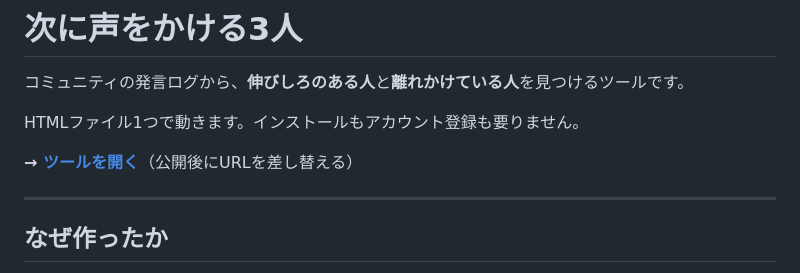
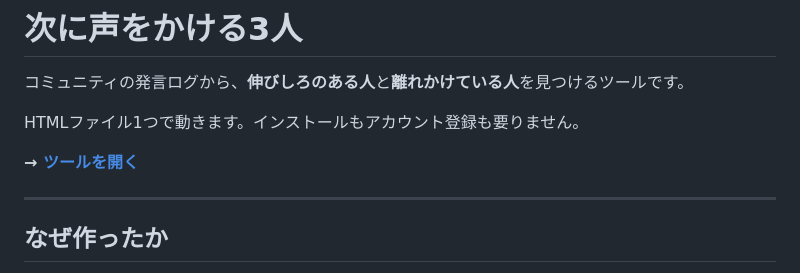
Before and after one commit to shinya-holdings/community-checkup, a Markdown page: README.md, the part around the change. Rendered like a GitHub page.

Commit message:
READMEの「ツールを開く」を実際の公開URLに差し替えた
GitHub Pages を有効にして URL が確定したため。
プレースホルダのままだと、READMEを読んだ人が
リンクを踏んで存在しないページに飛んでしまう。

```diff
--- a/README.md
+++ b/README.md
@@ -4,7 +4,7 @@
 
 HTMLファイル1つで動きます。インストールもアカウント登録も要りません。
 
-**→ [ツールを開く](https://example.github.io/community-checkup/)**（公開後にURLを差し替える）
+**→ [ツールを開く](https://shinshingooo.github.io/community-checkup/)**
 
 ---
 
```
